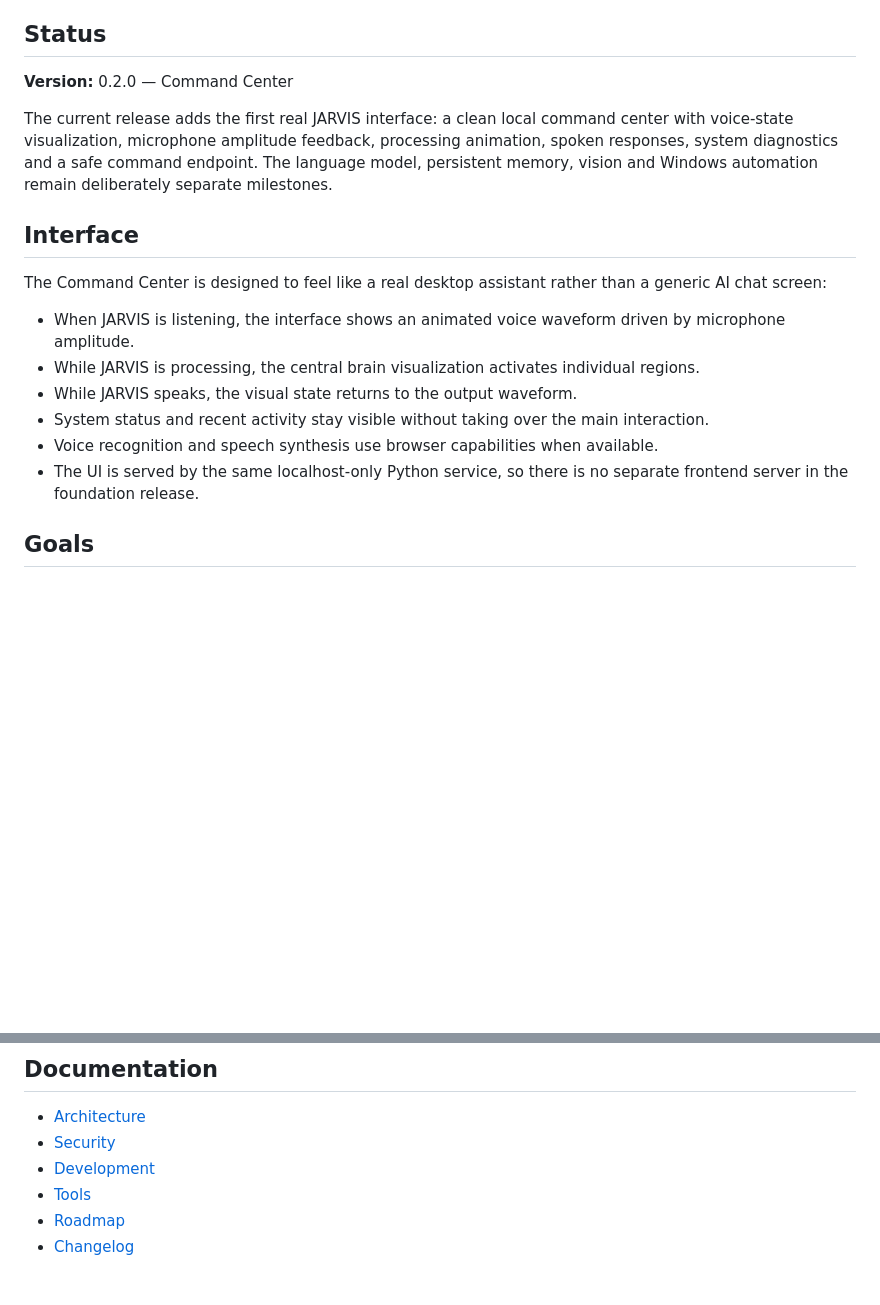
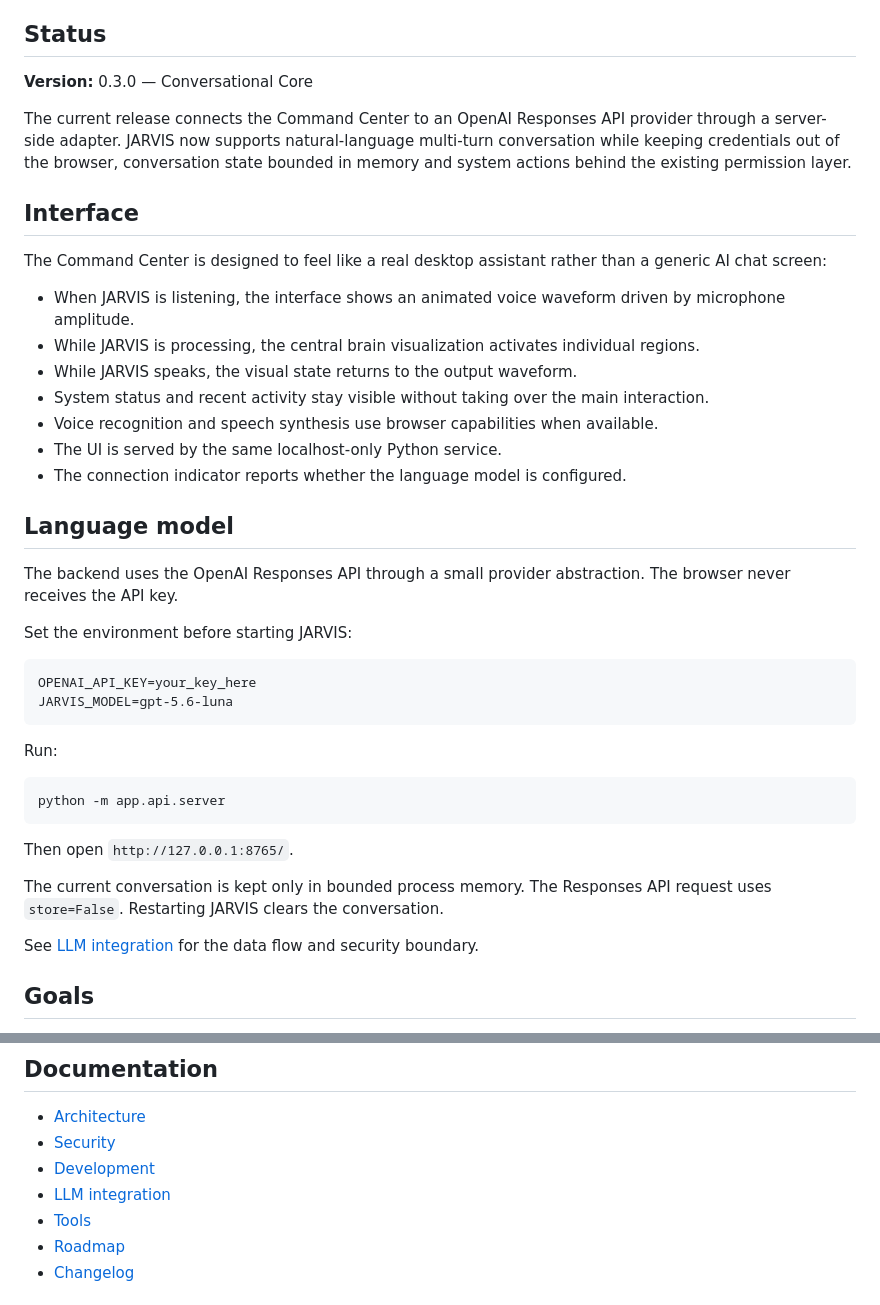
Before and after one commit to AngeloBraga12/Jarvis-, a Markdown page: README.md, 2 parts joined by grey strips. Drawn GitHub-style; blank space fills up the shorter version.

````diff
--- a/README.md
+++ b/README.md
@@ -6,9 +6,9 @@ Personal AI assistant for Windows, designed around voice interaction, memory, vi
 
 ## Status
 
-**Version:** 0.2.0 — Command Center
+**Version:** 0.3.0 — Conversational Core
 
-The current release adds the first real JARVIS interface: a clean local command center with voice-state visualization, microphone amplitude feedback, processing animation, spoken responses, system diagnostics and a safe command endpoint. The language model, persistent memory, vision and Windows automation remain deliberately separate milestones.
+The current release connects the Command Center to an OpenAI Responses API provider through a server-side adapter. JARVIS now supports natural-language multi-turn conversation while keeping credentials out of the browser, conversation state bounded in memory and system actions behind the existing permission layer.
 
 ## Interface
 
@@ -19,7 +19,31 @@ The Command Center is designed to feel like a real desktop assistant rather than
 - While JARVIS speaks, the visual state returns to the output waveform.
 - System status and recent activity stay visible without taking over the main interaction.
 - Voice recognition and speech synthesis use browser capabilities when available.
-- The UI is served by the same localhost-only Python service, so there is no separate frontend server in the foundation release.
+- The UI is served by the same localhost-only Python service.
+- The connection indicator reports whether the language model is configured.
+
+## Language model
+
+The backend uses the OpenAI Responses API through a small provider abstraction. The browser never receives the API key.
+
+Set the environment before starting JARVIS:
+
+```text
+OPENAI_API_KEY=your_key_here
+JARVIS_MODEL=gpt-5.6-luna
+```
+
+Run:
+
+```bash
+python -m app.api.server
+```
+
+Then open `http://127.0.0.1:8765/`.
+
+The current conversation is kept only in bounded process memory. The Responses API request uses `store=False`. Restarting JARVIS clears the conversation.
+
+See [LLM integration](docs/llm.md) for the data flow and security boundary.
 
 ## Goals
 
@@ -152,6 +178,7 @@ Voice input requires microphone permission in the browser. The microphone stream
 - [Architecture](docs/architecture.md)
 - [Security](docs/security.md)
 - [Development](docs/development.md)
+- [LLM integration](docs/llm.md)
 - [Tools](docs/tools.md)
 - [Roadmap](docs/roadmap.md)
 - [Changelog](CHANGELOG.md)
````
Also changed, not shown: other parts of README.md (+12 -10 lines).
